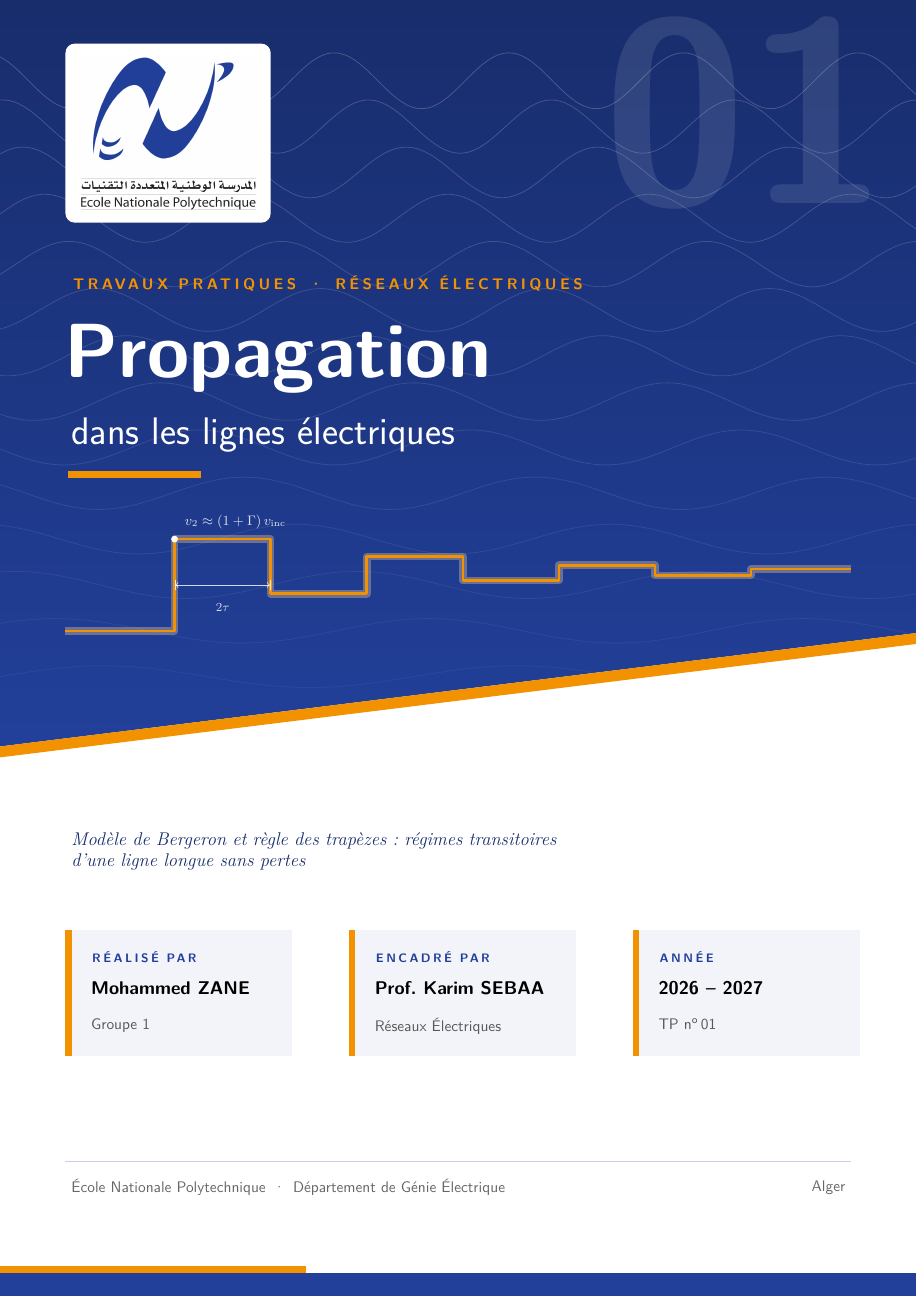
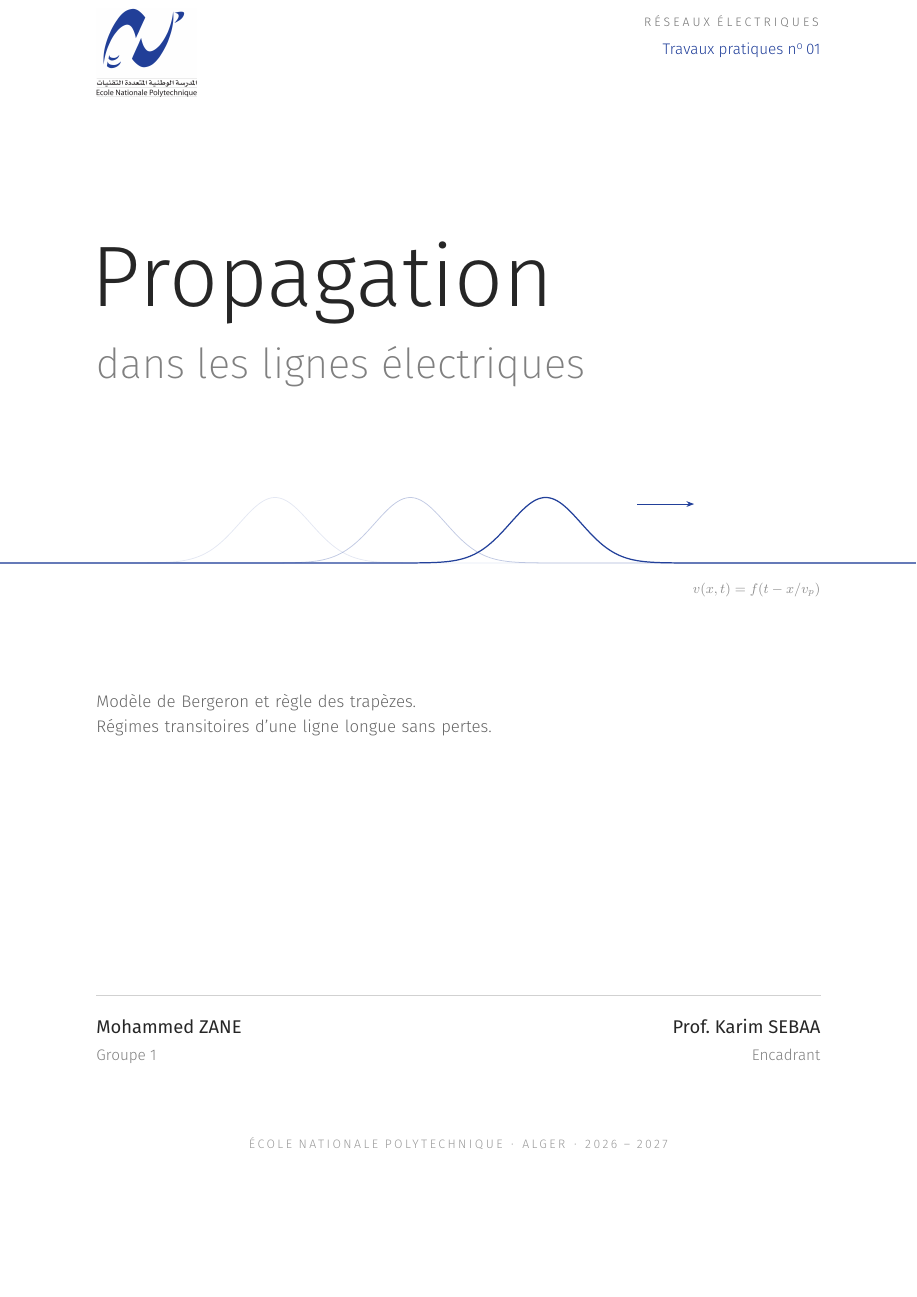
Before and after one commit to mohammedzane-cell/RE01, a LaTeX document (TP01_v2/rapport/main.tex, which reads TP01_v2/rapport/page_de_garde.tex): part of page 1 of 9, cut so that both start at the same text, the shorter picture padded with empty space. Compiled offline with pdfLaTeX.

Commit message:
Page de garde minimaliste : Fira Sans Light, une onde qui traverse la page
Co-Authored-By: Claude Opus 5.5 <noreply@anthropic.com>
Claude-Session: https://claude.ai/code/session_0145D8UiP9NnNXrSDRg2KwDX

```diff
--- a/TP01_v2/rapport/main.tex
+++ b/TP01_v2/rapport/main.tex
@@ -15,6 +15,9 @@
 \usepackage{caption}
 \usepackage{xcolor}
 \usepackage{tikz}
+\usetikzlibrary{arrows.meta}
+\usepackage[lining]{FiraSans}
+\renewcommand{\familydefault}{\rmdefault}
 \definecolor{bleuENP}{RGB}{34,64,154}
 \definecolor{orangeTP}{RGB}{243,146,0}
 \usepackage[protrusion=false,expansion=false]{microtype}
--- a/TP01_v2/rapport/page_de_garde.tex
+++ b/TP01_v2/rapport/page_de_garde.tex
@@ -1,79 +1,48 @@
-% Page de garde : tout est placé en coordonnées absolues (cm) depuis le coin bas gauche.
+% Page de garde : éléments placés en coordonnées absolues (cm) depuis le coin bas gauche.
 \begin{titlepage}
 \thispagestyle{empty}
 \begin{tikzpicture}[remember picture,overlay,x=1cm,y=1cm]
 \begin{scope}[shift={(current page.south west)}]
 
-% --- bloc bleu supérieur, coupé en diagonale ---
-\shade[top color=bleuENP!70!black, bottom color=bleuENP]
-  (0,29.7) -- (21,29.7) -- (21,15.2) -- (0,12.6) -- cycle;
-\fill[orangeTP] (0,12.6) -- (21,15.2) -- (21,14.95) -- (0,12.35) -- cycle;
+% --- en-tête : logo à gauche, module à droite ---
+\node[anchor=north west, inner sep=0] at (2.2,27.9)
+  {\includegraphics[width=2.3cm]{figures/logo_enp.png}};
+\node[anchor=north east, align=right, inner sep=0] at (18.8,27.75) {%
+  {\firalight\scriptsize\color{black!55}\textls[250]{RÉSEAUX ÉLECTRIQUES}}\\[5pt]
+  {\firalight\small\color{bleuENP}Travaux pratiques n\textsuperscript{o}\,01}};
 
-% --- champ d'ondes progressives en filigrane ---
-\begin{scope}
-  \clip (0,29.7) -- (21,29.7) -- (21,15.2) -- (0,12.6) -- cycle;
-  \foreach \k in {0,...,13} {
-    \draw[white, opacity=0.05+0.012*\k, line width=0.5pt, smooth, domain=0:21, samples=120]
-      plot (\x, {14.2+1.05*\k + (0.25+0.03*\k)*sin(\x*(38+4*\k) + 37*\k)});
-  }
-\end{scope}
+% --- titre ---
+\node[anchor=west, inner sep=0, black!85] at (2.1,21.6)
+  {\firalight\fontsize{56}{56}\selectfont Propagation};
+\node[anchor=west, inner sep=0, black!50] at (2.2,19.7)
+  {\firaextralight\fontsize{27}{30}\selectfont dans les lignes électriques};
 
-% --- grand « 01 » en transparence ---
-\node[anchor=north east, white, opacity=0.10, inner sep=0, font=\sffamily\bfseries\fontsize{170}{170}\selectfont]
-  at (20.4,29.2) {01};
-
-% --- logo sur carte blanche ---
-\fill[white, rounded corners=6pt] (1.5,24.6) rectangle (6.2,28.7);
-\node at (3.85,26.65) {\includegraphics[width=4.0cm]{figures/logo_enp.png}};
-
-% --- surtitre et titre ---
-\node[anchor=west, orangeTP, font=\sffamily\bfseries\small] at (1.5,23.2)
-  {\textls[200]{TRAVAUX PRATIQUES \,·\, RÉSEAUX ÉLECTRIQUES}};
-\node[anchor=west, white, font=\sffamily\bfseries\fontsize{50}{50}\selectfont] at (1.35,21.5)
-  {Propagation};
-\node[anchor=west, white, font=\sffamily\fontsize{25}{28}\selectfont] at (1.5,19.75)
-  {dans les lignes électriques};
-\fill[orangeTP] (1.55,18.75) rectangle (4.6,18.9);
-
-% --- signal : réponse en escalier de v2 à l'extrémité ouverte ---
-\draw[orangeTP!40, line width=5pt, opacity=0.35, line join=round]
-  (1.5,15.25) -- (4.0,15.25) -- (4.0,17.35) -- (6.2,17.35) -- (6.2,16.1) -- (8.4,16.1)
-  -- (8.4,16.95) -- (10.6,16.95) -- (10.6,16.4) -- (12.8,16.4) -- (12.8,16.75) -- (15.0,16.75)
-  -- (15.0,16.52) -- (17.2,16.52) -- (17.2,16.66) -- (19.5,16.66);
-\draw[orangeTP, line width=1.6pt, line join=round]
-  (1.5,15.25) -- (4.0,15.25) -- (4.0,17.35) -- (6.2,17.35) -- (6.2,16.1) -- (8.4,16.1)
-  -- (8.4,16.95) -- (10.6,16.95) -- (10.6,16.4) -- (12.8,16.4) -- (12.8,16.75) -- (15.0,16.75)
-  -- (15.0,16.52) -- (17.2,16.52) -- (17.2,16.66) -- (19.5,16.66);
-\fill[white] (4.0,17.35) circle (2.2pt);
-\node[anchor=south west, white, font=\sffamily\footnotesize, opacity=0.85] at (4.1,17.45)
-  {$v_2 \approx (1+\Gamma)\,v_{\mathrm{inc}}$};
-\node[anchor=north, white, font=\sffamily\scriptsize, opacity=0.8] at (5.1,16.0) {$2\tau$};
-\draw[white, opacity=0.8, |<->|, line width=0.5pt] (4.0,16.3) -- (6.2,16.3);
+% --- une onde qui traverse la page (avec sa traînée) ---
+\foreach \c/\op in {6.3/0.12, 9.4/0.28} {
+  \draw[bleuENP, opacity=\op, line width=0.5pt, smooth, samples=160, domain=0:21]
+    plot (\x, {15.2 + 1.5*exp(-((\x-\c)/1.15)^2)});
+}
+\draw[bleuENP, line width=0.8pt, smooth, samples=200, domain=0:21]
+  plot (\x, {15.2 + 1.5*exp(-((\x-12.5)/1.15)^2)});
+\draw[bleuENP, -{Stealth[length=5pt]}, line width=0.5pt] (14.6,16.55) -- (15.9,16.55);
+\node[anchor=north east, inner sep=0, black!45] at (18.8,14.75)
+  {\firalight\footnotesize $v(x,t) = f\!\left(t - x/v_p\right)$};
 
 % --- sous-titre ---
-\node[anchor=west, text width=17.5cm, bleuENP!70!black, font=\large\itshape] at (1.5,10.2)
-  {Modèle de Bergeron et règle des trapèzes : régimes transitoires\\ d'une ligne longue sans pertes};
+\node[anchor=north west, inner sep=0, text width=14cm, black!60] at (2.2,12.2)
+  {\firalight\normalsize Modèle de Bergeron et règle des trapèzes.\\[3pt]
+   Régimes transitoires d'une ligne longue sans pertes.};
 
-% --- cartes d'information ---
-\foreach \x/\titre/\ligneA/\ligneB in {
-    1.5/RÉALISÉ PAR/Mohammed ZANE/Groupe 1,
-    8.0/ENCADRÉ PAR/Prof. Karim SEBAA/Réseaux Électriques,
-    14.5/ANNÉE/2026 -- 2027/TP n\textsuperscript{o}\,01} {
-  \fill[bleuENP!6] (\x,5.5) rectangle ++(5.2,2.9);
-  \fill[orangeTP] (\x,5.5) rectangle ++(0.14,2.9);
-  \node[anchor=north west, bleuENP, font=\sffamily\bfseries\scriptsize] at (\x+0.45,8.05)
-    {\textls[180]{\titre}};
-  \node[anchor=north west, black, font=\sffamily\bfseries\large] at (\x+0.45,7.35) {\ligneA};
-  \node[anchor=north west, black!65, font=\sffamily\small] at (\x+0.45,6.5) {\ligneB};
-}
-
-% --- pied de page ---
-\draw[bleuENP!25, line width=0.4pt] (1.5,3.1) -- (19.5,3.1);
-\node[anchor=west, black!60, font=\sffamily\small] at (1.5,2.5)
-  {École Nationale Polytechnique \,·\, Département de Génie Électrique};
-\node[anchor=east, black!60, font=\sffamily\small] at (19.5,2.5) {Alger};
-\fill[bleuENP] (0,0) rectangle (21,0.55);
-\fill[orangeTP] (0,0.55) rectangle (7,0.7);
+% --- auteur et encadrant ---
+\draw[black!18, line width=0.4pt] (2.2,5.3) -- (18.8,5.3);
+\node[anchor=north west, inner sep=0, align=left] at (2.2,4.75) {%
+  {\sffamily\large\color{black!85}Mohammed ZANE}\\[4pt]
+  {\firalight\small\color{black!50}Groupe 1}};
+\node[anchor=north east, inner sep=0, align=right] at (18.8,4.75) {%
+  {\sffamily\large\color{black!85}Prof. Karim SEBAA}\\[4pt]
+  {\firalight\small\color{black!50}Encadrant}};
+\node[inner sep=0, black!40] at (10.5,1.9)
+  {\firalight\scriptsize\textls[200]{ÉCOLE NATIONALE POLYTECHNIQUE \,·\, ALGER \,·\, 2026 -- 2027}};
 
 \end{scope}
 \end{tikzpicture}
```
Also changed, not shown: TP01_v2/rapport_TP01.pdf, 1 other file.
